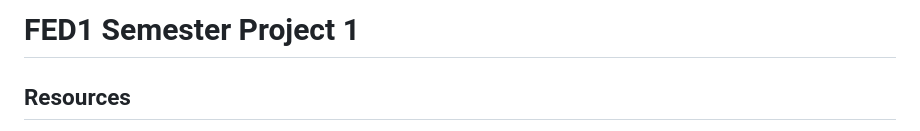
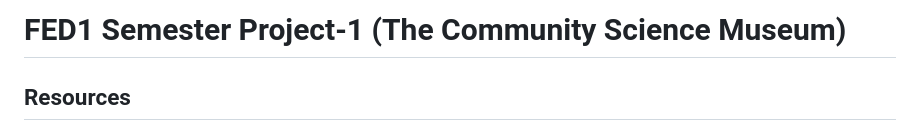
Before and after one commit to Nirush4/semesterproject-1, a Markdown page: README.md, the part around the change. Rendered like a GitHub page.

```diff
--- a/README.md
+++ b/README.md
@@ -1,4 +1,4 @@
-# FED1 Semester Project 1
+# FED1 Semester Project-1 (The Community Science Museum)
 
 ## Resources
 
```
